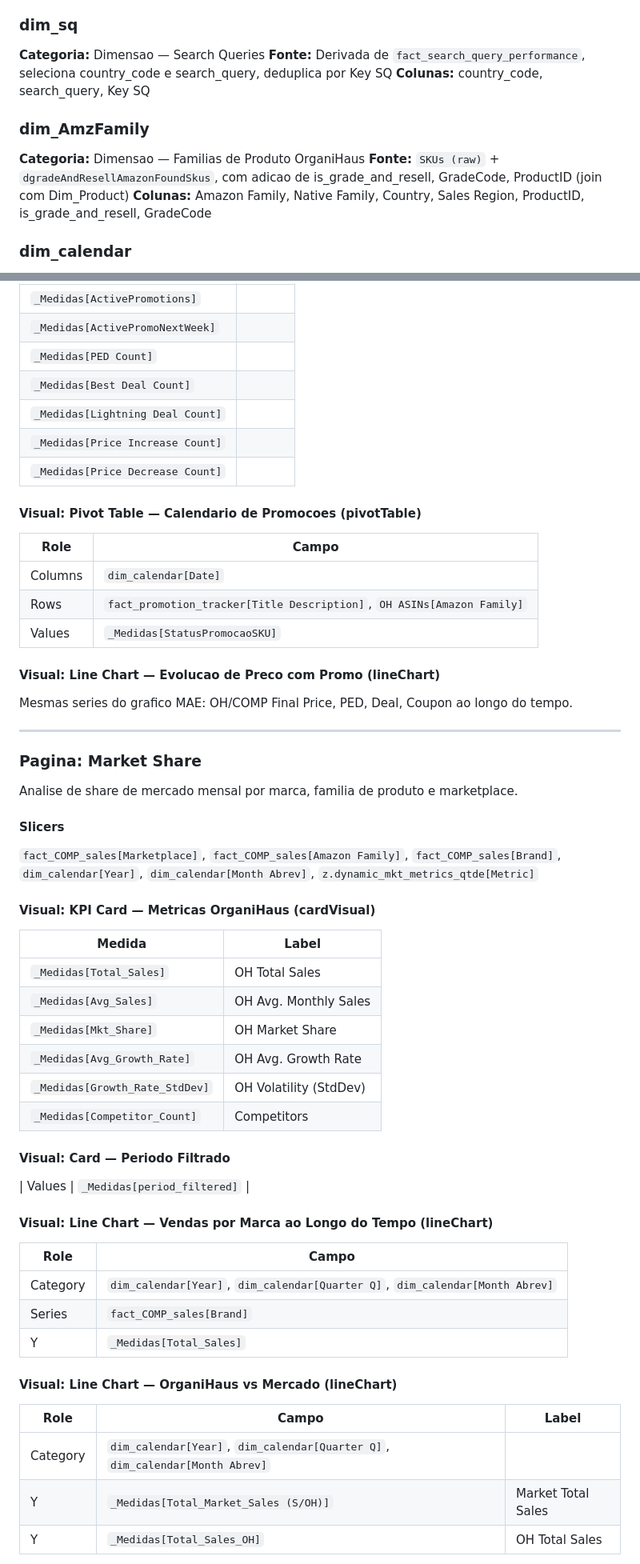
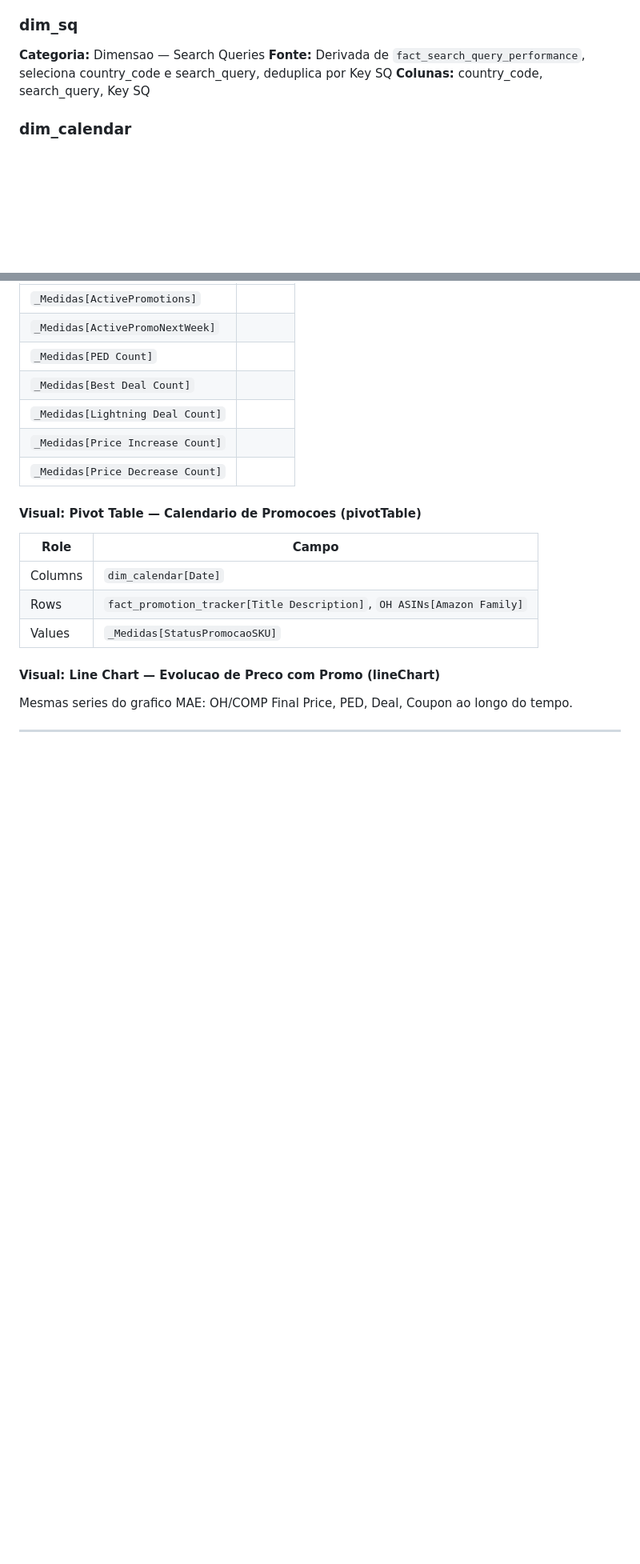
Before and after one commit to Eleven-Brands/eleven-brands-ai-docs, a Markdown page: references/power-bi/organihaus-market-research.md, 2 parts joined by grey strips. Shown at 80% size. Rendered like a GitHub page; blank space fills up the shorter version.

```diff
--- a/references/power-bi/organihaus-market-research.md
+++ b/references/power-bi/organihaus-market-research.md
@@ -150,11 +138,6 @@ Dados de Search Query Performance da Amazon — impressoes, cliques, adicoes ao
 **Fonte:** Derivada de `fact_search_query_performance`, seleciona country_code e search_query, deduplica por Key SQ
 **Colunas:** country_code, search_query, Key SQ
 
-### dim_AmzFamily
-**Categoria:** Dimensao — Familias de Produto OrganiHaus
-**Fonte:** `SKUs (raw)` + `dgradeAndResellAmazonFoundSkus`, com adicao de is_grade_and_resell, GradeCode, ProductID (join com Dim_Product)
-**Colunas:** Amazon Family, Native Family, Country, Sales Region, ProductID, is_grade_and_resell, GradeCode
-
 ### dim_calendar
 **Categoria:** Dimensao temporal
 **Fonte:** Calculada em M de 2023-01-01 ate hoje+14 dias
@@ -571,42 +553,3 @@ Mesmas series do grafico MAE: OH/COMP Final Price, PED, Deal, Coupon ao longo do
 
 ---
 
-### Pagina: Market Share
-
-Analise de share de mercado mensal por marca, familia de produto e marketplace.
-
-#### Slicers
-
-`fact_COMP_sales[Marketplace]`, `fact_COMP_sales[Amazon Family]`, `fact_COMP_sales[Brand]`, `dim_calendar[Year]`, `dim_calendar[Month Abrev]`, `z.dynamic_mkt_metrics_qtde[Metric]`
-
-#### Visual: KPI Card — Metricas OrganiHaus (cardVisual)
-
-| Medida | Label |
-|---|---|
-| `_Medidas[Total_Sales]` | OH Total Sales |
-| `_Medidas[Avg_Sales]` | OH Avg. Monthly Sales |
-| `_Medidas[Mkt_Share]` | OH Market Share |
-| `_Medidas[Avg_Growth_Rate]` | OH Avg. Growth Rate |
-| `_Medidas[Growth_Rate_StdDev]` | OH Volatility (StdDev) |
-| `_Medidas[Competitor_Count]` | Competitors |
-
-#### Visual: Card — Periodo Filtrado
-
-| Values | `_Medidas[period_filtered]` |
-
-#### Visual: Line Chart — Vendas por Marca ao Longo do Tempo (lineChart)
-
-| Role | Campo |
-|---|---|
-| Category | `dim_calendar[Year]`, `dim_calendar[Quarter Q]`, `dim_calendar[Month Abrev]` |
-| Series | `fact_COMP_sales[Brand]` |
-| Y | `_Medidas[Total_Sales]` |
-
-#### Visual: Line Chart — OrganiHaus vs Mercado (lineChart)
-
-| Role | Campo | Label |
-|---|---|---|
-| Category | `dim_calendar[Year]`, `dim_calendar[Quarter Q]`, `dim_calendar[Month Abrev]` | |
-| Y | `_Medidas[Total_Market_Sales (S/OH)]` | Market Total Sales |
-| Y | `_Medidas[Total_Sales_OH]` | OH Total Sales |
-
```
Also changed, not shown: other parts of references/power-bi/organihaus-market-research.md (+108 -172 lines).
